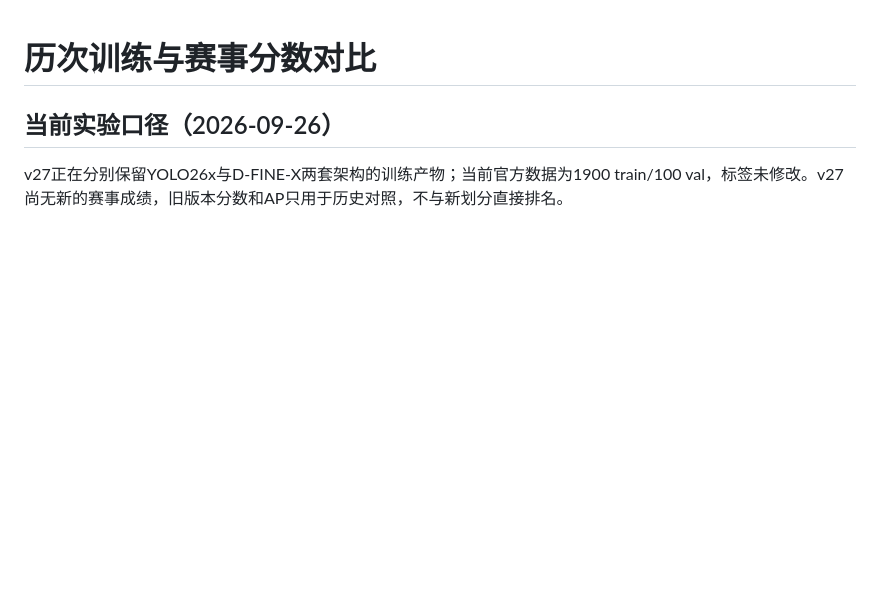
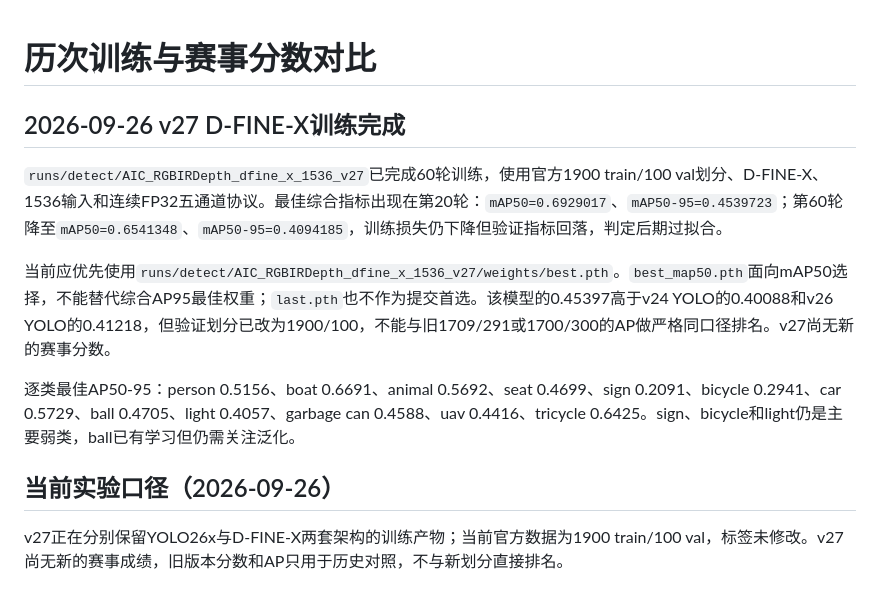
Before and after one commit to crazyzzpdt/AICOMP, a Markdown page: docs/历次训练与赛事分数对比.md, the part around the change. Rendered like a GitHub page; blank space fills up the shorter version.

Commit message:
docs: record v27 dfine-x results

```diff
--- a/docs/历次训练与赛事分数对比.md
+++ b/docs/历次训练与赛事分数对比.md
@@ -1,4 +1,12 @@
 # 历次训练与赛事分数对比
+
+## 2026-09-26 v27 D-FINE-X训练完成
+
+`runs/detect/AIC_RGBIRDepth_dfine_x_1536_v27`已完成60轮训练，使用官方1900 train/100 val划分、D-FINE-X、1536输入和连续FP32五通道协议。最佳综合指标出现在第20轮：`mAP50=0.6929017`、`mAP50-95=0.4539723`；第60轮降至`mAP50=0.6541348`、`mAP50-95=0.4094185`，训练损失仍下降但验证指标回落，判定后期过拟合。
+
+当前应优先使用`runs/detect/AIC_RGBIRDepth_dfine_x_1536_v27/weights/best.pth`。`best_map50.pth`面向mAP50选择，不能替代综合AP95最佳权重；`last.pth`也不作为提交首选。该模型的0.45397高于v24 YOLO的0.40088和v26 YOLO的0.41218，但验证划分已改为1900/100，不能与旧1709/291或1700/300的AP做严格同口径排名。v27尚无新的赛事分数。
+
+逐类最佳AP50-95：person 0.5156、boat 0.6691、animal 0.5692、seat 0.4699、sign 0.2091、bicycle 0.2941、car 0.5729、ball 0.4705、light 0.4057、garbage can 0.4588、uav 0.4416、tricycle 0.6425。sign、bicycle和light仍是主要弱类，ball已有学习但仍需关注泛化。
 
 ## 当前实验口径（2026-09-26）
 
```
Also changed, not shown: docs/浮点三模态实施方案.md (+4 -0 lines), docs/项目知识索引.md (+1 -1 lines).
